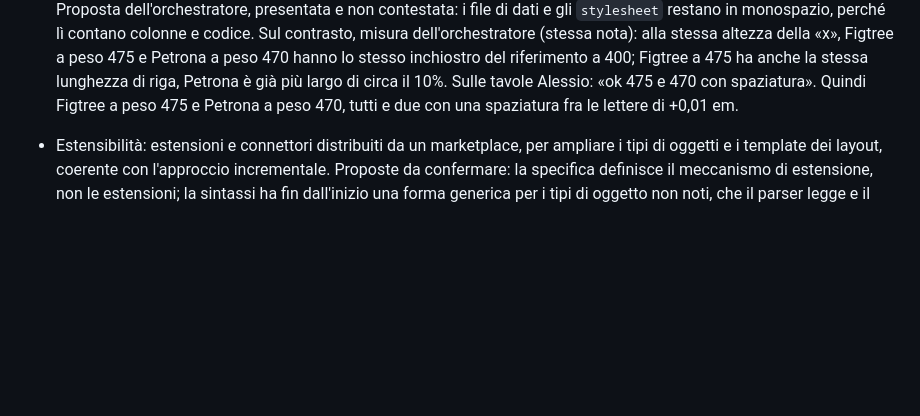
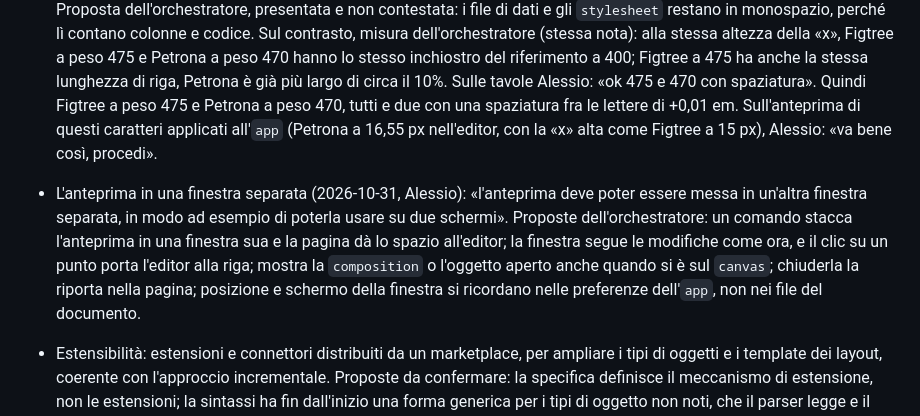
Before and after one commit to alessio-altamura/editor, a Markdown page: docs/contesto.md, the part around the change. Drawn GitHub-style; blank space fills up the shorter version.

Commit message:
Record: fonts approved; preview detachable into its own window
Co-Authored-By: Claude Opus 5.5 <noreply@anthropic.com>
Claude-Session: https://claude.ai/code/session_01Q4FAMAT3kvnxQfwffXhFut

```diff
--- a/docs/contesto.md
+++ b/docs/contesto.md
@@ -769,6 +769,18 @@ quando due rami lavorano in parallelo.
   Alessio: «ok 475 e 470 con spaziatura». Quindi Figtree a peso 475 e
   Petrona a peso 470, tutti e due con una spaziatura fra le lettere di
   +0,01 em.
+  Sull'anteprima di questi caratteri applicati all'`app` (Petrona a 16,55
+  px nell'editor, con la «x» alta come Figtree a 15 px), Alessio: «va bene
+  così, procedi».
+- L'anteprima in una finestra separata (2026-10-31, Alessio): «l'anteprima
+  deve poter essere messa in un'altra finestra separata, in modo ad esempio
+  di poterla usare su due schermi». Proposte dell'orchestratore: un comando
+  stacca l'anteprima in una finestra sua e la pagina dà lo spazio
+  all'editor; la finestra segue le modifiche come ora, e il clic su un
+  punto porta l'editor alla riga; mostra la `composition` o l'oggetto
+  aperto anche quando si è sul `canvas`; chiuderla la riporta nella pagina;
+  posizione e schermo della finestra si ricordano nelle preferenze
+  dell'`app`, non nei file del documento.
 
 
 - Estensibilità: estensioni e connettori distribuiti da un marketplace, per
```
